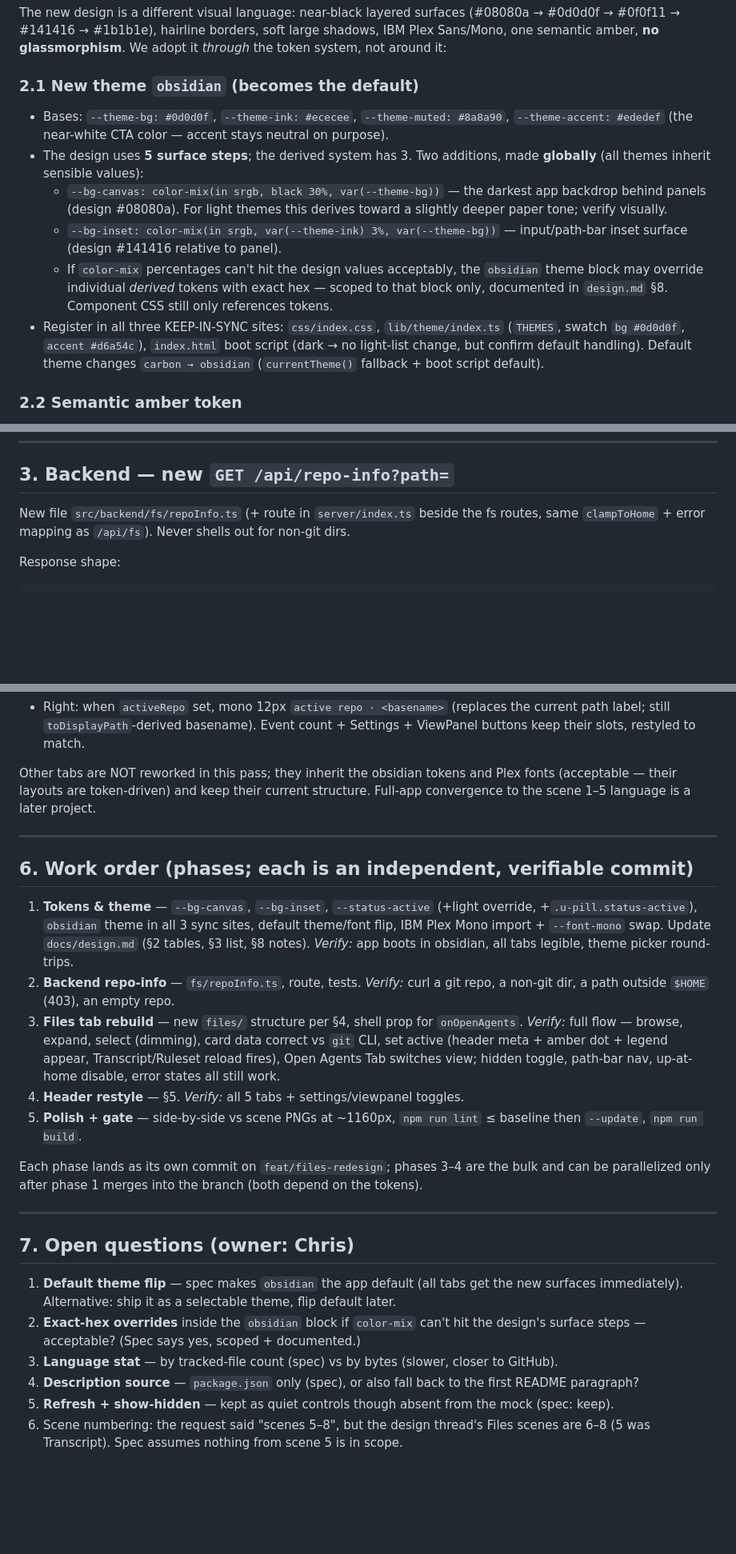
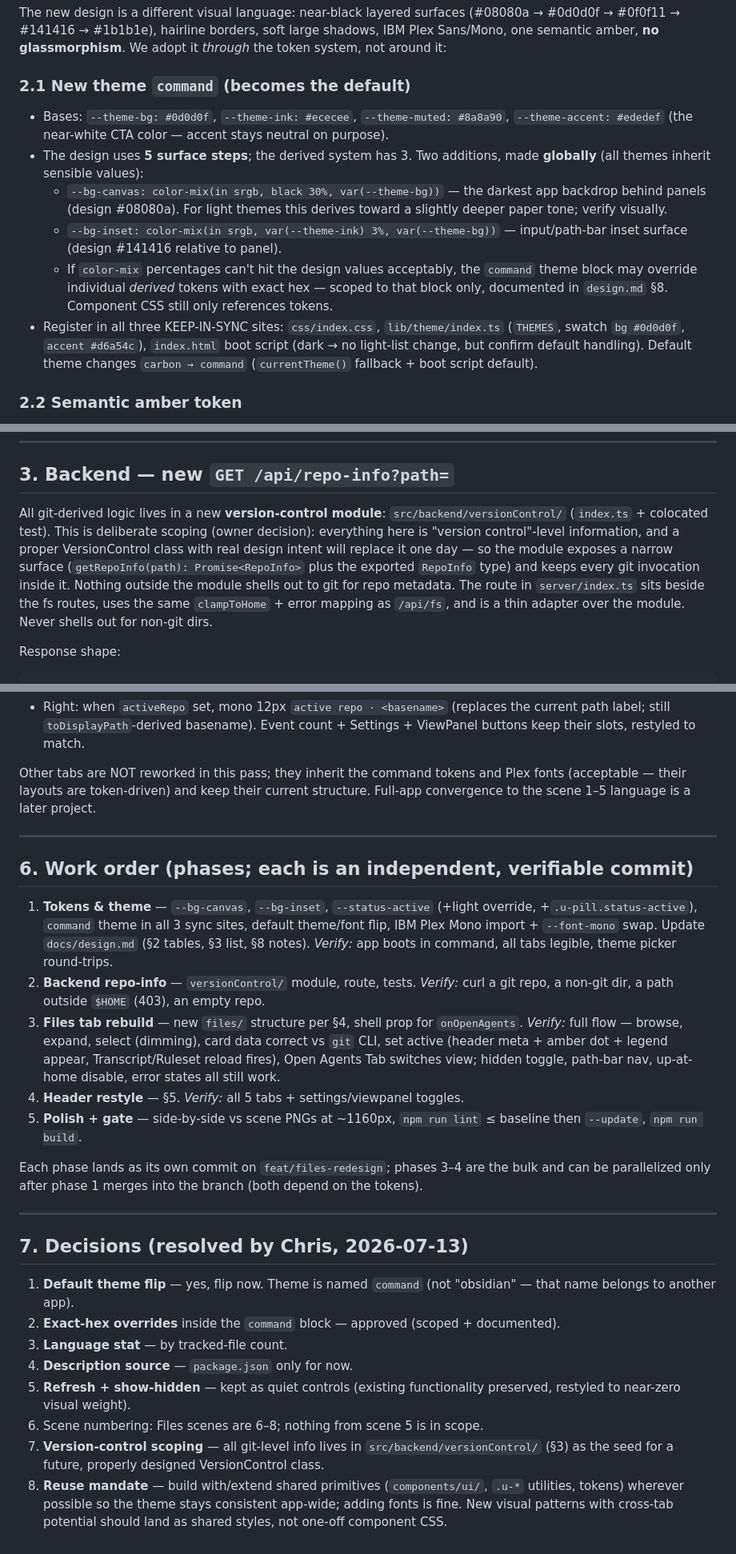
Before and after one commit to novakai-one/mission-control, a Markdown page: docs/files-redesign.md, 3 parts joined by grey strips. Shown at 80% size. Drawn GitHub-style; blank space fills up the shorter version.

Commit message:
docs: resolve files-redesign open questions (theme 'command', versionControl module, reuse mandate)
Co-Authored-By: Claude Fable 5 <noreply@anthropic.com>

```diff
--- a/docs/files-redesign.md
+++ b/docs/files-redesign.md
@@ -53,7 +53,7 @@ The new design is a different visual language: near-black layered surfaces
 IBM Plex Sans/Mono, one semantic amber, **no glassmorphism**. We adopt it *through* the token
 system, not around it:
 
-### 2.1 New theme `obsidian` (becomes the default)
+### 2.1 New theme `command` (becomes the default)
 
 - Bases: `--theme-bg: #0d0d0f`, `--theme-ink: #ececee`, `--theme-muted: #8a8a90`,
   `--theme-accent: #ededef` (the near-white CTA color — accent stays neutral on purpose).
@@ -64,13 +64,13 @@ system, not around it:
     slightly deeper paper tone; verify visually.
   - `--bg-inset: color-mix(in srgb, var(--theme-ink) 3%, var(--theme-bg))` — input/path-bar
     inset surface (design #141416 relative to panel).
-  - If `color-mix` percentages can't hit the design values acceptably, the `obsidian`
+  - If `color-mix` percentages can't hit the design values acceptably, the `command`
     theme block may override individual *derived* tokens with exact hex — scoped to that
     block only, documented in `design.md` §8. Component CSS still only references tokens.
 - Register in all three KEEP-IN-SYNC sites: `css/index.css`, `lib/theme/index.ts`
   (`THEMES`, swatch `bg #0d0d0f`, `accent #d6a54c`), `index.html` boot script (dark → no
   light-list change, but confirm default handling). Default theme changes
-  `carbon → obsidian` (`currentTheme()` fallback + boot script default).
+  `carbon → command` (`currentTheme()` fallback + boot script default).
 
 ### 2.2 Semantic amber token
 
@@ -105,8 +105,14 @@ system, not around it:
 
 ## 3. Backend — new `GET /api/repo-info?path=`
 
-New file `src/backend/fs/repoInfo.ts` (+ route in `server/index.ts` beside the fs routes,
-same `clampToHome` + error mapping as `/api/fs`). Never shells out for non-git dirs.
+All git-derived logic lives in a new **version-control module**: `src/backend/versionControl/`
+(`index.ts` + colocated test). This is deliberate scoping (owner decision): everything here is
+"version control"-level information, and a proper VersionControl class with real design intent
+will replace it one day — so the module exposes a narrow surface (`getRepoInfo(path): Promise<RepoInfo>`
+plus the exported `RepoInfo` type) and keeps every git invocation inside it. Nothing outside the
+module shells out to git for repo metadata. The route in `server/index.ts` sits beside the fs
+routes, uses the same `clampToHome` + error mapping as `/api/fs`, and is a thin adapter over the
+module. Never shells out for non-git dirs.
 
 Response shape:
 
@@ -240,7 +246,7 @@ Scoped via the `.glass-panel.dash-header` compound — `.glass-panel` itself is
   path label; still `toDisplayPath`-derived basename). Event count + Settings + ViewPanel
   buttons keep their slots, restyled to match.
 
-Other tabs are NOT reworked in this pass; they inherit the obsidian tokens and Plex fonts
+Other tabs are NOT reworked in this pass; they inherit the command tokens and Plex fonts
 (acceptable — their layouts are token-driven) and keep their current structure. Full-app
 convergence to the scene 1–5 language is a later project.
 
@@ -249,11 +255,11 @@ convergence to the scene 1–5 language is a later project.
 ## 6. Work order (phases; each is an independent, verifiable commit)
 
 1. **Tokens & theme** — `--bg-canvas`, `--bg-inset`, `--status-active` (+light override,
-   +`.u-pill.status-active`), `obsidian` theme in all 3 sync sites, default theme/font flip,
+   +`.u-pill.status-active`), `command` theme in all 3 sync sites, default theme/font flip,
    IBM Plex Mono import + `--font-mono` swap. Update `docs/design.md` (§2 tables, §3 list,
-   §8 notes). *Verify:* app boots in obsidian, all tabs legible, theme picker round-trips.
-2. **Backend repo-info** — `fs/repoInfo.ts`, route, tests. *Verify:* curl a git repo, a
-   non-git dir, a path outside `$HOME` (403), an empty repo.
+   §8 notes). *Verify:* app boots in command, all tabs legible, theme picker round-trips.
+2. **Backend repo-info** — `versionControl/` module, route, tests. *Verify:* curl a git repo,
+   a non-git dir, a path outside `$HOME` (403), an empty repo.
 3. **Files tab rebuild** — new `files/` structure per §4, shell prop for `onOpenAgents`.
    *Verify:* full flow — browse, expand, select (dimming), card data correct vs `git` CLI,
    set active (header meta + amber dot + legend appear, Transcript/Ruleset reload fires),
@@ -268,15 +274,19 @@ be parallelized only after phase 1 merges into the branch (both depend on the to
 
 ---
 
-## 7. Open questions (owner: Chris)
+## 7. Decisions (resolved by Chris, 2026-07-13)
 
-1. **Default theme flip** — spec makes `obsidian` the app default (all tabs get the new
-   surfaces immediately). Alternative: ship it as a selectable theme, flip default later.
-2. **Exact-hex overrides** inside the `obsidian` block if `color-mix` can't hit the design's
-   surface steps — acceptable? (Spec says yes, scoped + documented.)
-3. **Language stat** — by tracked-file count (spec) vs by bytes (slower, closer to GitHub).
-4. **Description source** — `package.json` only (spec), or also fall back to the first
-   README paragraph?
-5. **Refresh + show-hidden** — kept as quiet controls though absent from the mock (spec: keep).
-6. Scene numbering: the request said "scenes 5–8", but the design thread's Files scenes are
-   6–8 (5 was Transcript). Spec assumes nothing from scene 5 is in scope.
+1. **Default theme flip** — yes, flip now. Theme is named `command` (not "obsidian" — that
+   name belongs to another app).
+2. **Exact-hex overrides** inside the `command` block — approved (scoped + documented).
+3. **Language stat** — by tracked-file count.
+4. **Description source** — `package.json` only for now.
+5. **Refresh + show-hidden** — kept as quiet controls (existing functionality preserved,
+   restyled to near-zero visual weight).
+6. Scene numbering: Files scenes are 6–8; nothing from scene 5 is in scope.
+7. **Version-control scoping** — all git-level info lives in `src/backend/versionControl/`
+   (§3) as the seed for a future, properly designed VersionControl class.
+8. **Reuse mandate** — build with/extend shared primitives (`components/ui/`, `.u-*`
+   utilities, tokens) wherever possible so the theme stays consistent app-wide; adding fonts
+   is fine. New visual patterns with cross-tab potential should land as shared styles, not
+   one-off component CSS.
```
Also changed, not shown: other parts of docs/files-redesign.md (+2 -2 lines).
